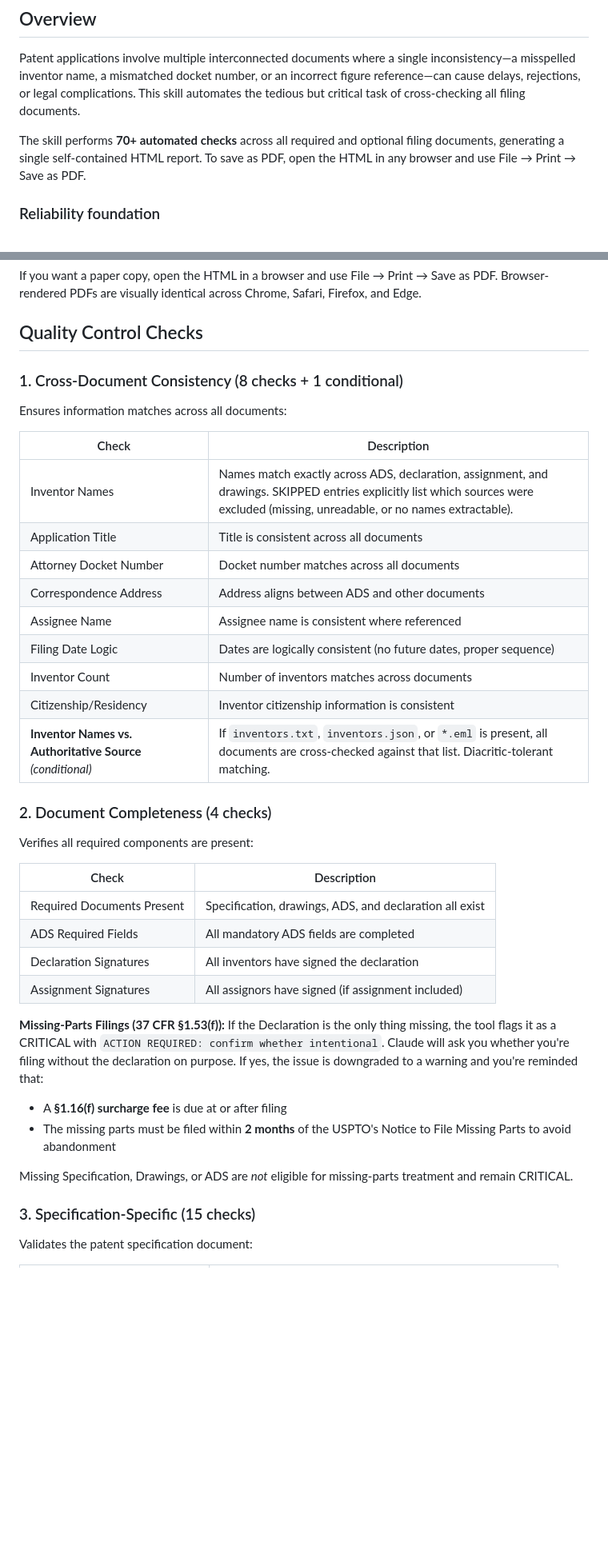
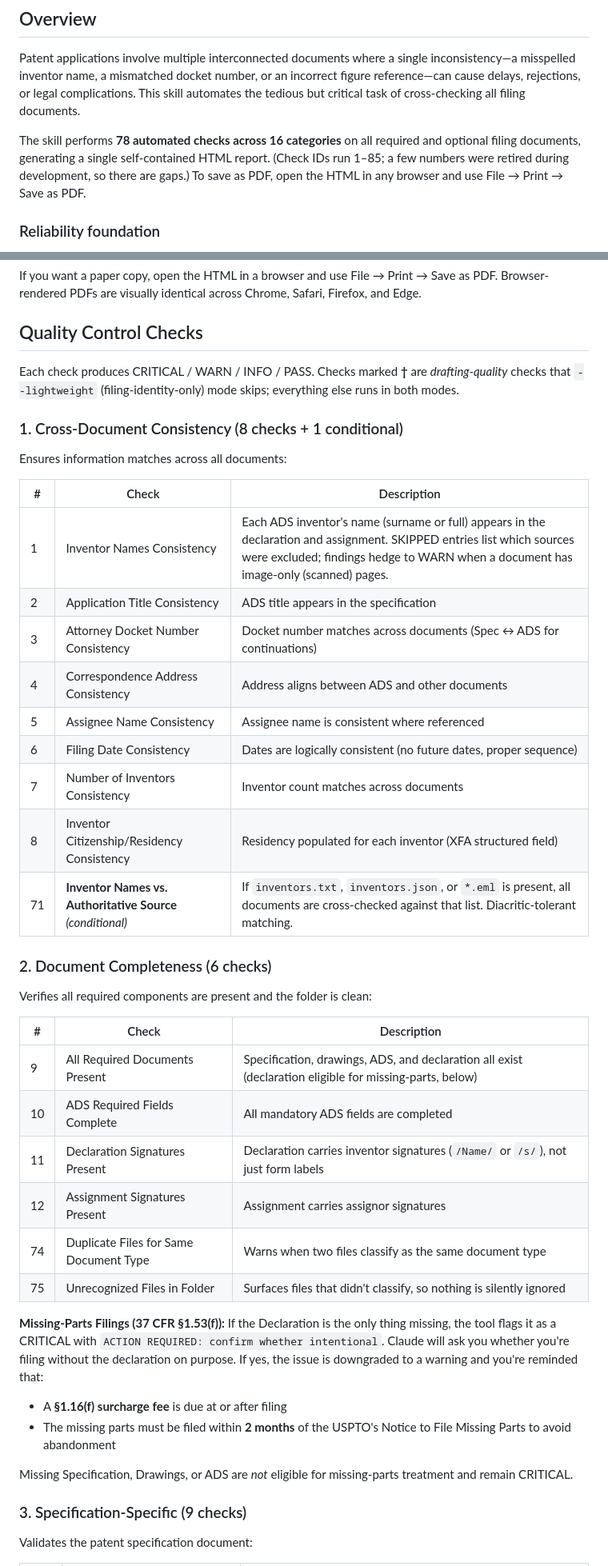
Before and after one commit to LeonardHope/Claude-Skill-for-Patent-Filing-Quality-Control, a Markdown page: README.md, 2 parts joined by grey strips. Shown at 80% size. Drawn GitHub-style; blank space fills up the shorter version.

```diff
--- a/README.md
+++ b/README.md
@@ -10,7 +10,7 @@ A comprehensive quality control tool for U.S. patent application filing document
 
 Patent applications involve multiple interconnected documents where a single inconsistency—a misspelled inventor name, a mismatched docket number, or an incorrect figure reference—can cause delays, rejections, or legal complications. This skill automates the tedious but critical task of cross-checking all filing documents.
 
-The skill performs **70+ automated checks** across all required and optional filing documents, generating a single self-contained HTML report. To save as PDF, open the HTML in any browser and use File → Print → Save as PDF.
+The skill performs **78 automated checks across 16 categories** on all required and optional filing documents, generating a single self-contained HTML report. (Check IDs run 1–85; a few numbers were retired during development, so there are gaps.) To save as PDF, open the HTML in any browser and use File → Print → Save as PDF.
 
 ### Reliability foundation
 
@@ -135,32 +141,38 @@ If you want a paper copy, open the HTML in a browser and use File → Print →
 
 ## Quality Control Checks
 
+Each check produces CRITICAL / WARN / INFO / PASS. Checks marked **†** are
+*drafting-quality* checks that `--lightweight` (filing-identity-only) mode
+skips; everything else runs in both modes.
+
 ### 1. Cross-Document Consistency (8 checks + 1 conditional)
 
 Ensures information matches across all documents:
 
-| Check | Description |
-|-------|-------------|
-| Inventor Names | Names match exactly across ADS, declaration, assignment, and drawings. SKIPPED entries explicitly list which sources were excluded (missing, unreadable, or no names extractable). |
-| Application Title | Title is consistent across all documents |
-| Attorney Docket Number | Docket number matches across all documents |
-| Correspondence Address | Address aligns between ADS and other documents |
-| Assignee Name | Assignee name is consistent where referenced |
-| Filing Date Logic | Dates are logically consistent (no future dates, proper sequence) |
-| Inventor Count | Number of inventors matches across documents |
-| Citizenship/Residency | Inventor citizenship information is consistent |
-| **Inventor Names vs. Authoritative Source** *(conditional)* | If `inventors.txt`, `inventors.json`, or `*.eml` is present, all documents are cross-checked against that list. Diacritic-tolerant matching. |
+| # | Check | Description |
+|---|-------|-------------|
+| 1 | Inventor Names Consistency | Each ADS inventor's name (surname or full) appears in the declaration and assignment. SKIPPED entries list which sources were excluded; findings hedge to WARN when a document has image-only (scanned) pages. |
+| 2 | Application Title Consistency | ADS title appears in the specification |
+| 3 | Attorney Docket Number Consistency | Docket number matches across documents (Spec ↔ ADS for continuations) |
+| 4 | Correspondence Address Consistency | Address aligns between ADS and other documents |
+| 5 | Assignee Name Consistency | Assignee name is consistent where referenced |
+| 6 | Filing Date Consistency | Dates are logically consistent (no future dates, proper sequence) |
+| 7 | Number of Inventors Consistency | Inventor count matches across documents |
+| 8 | Inventor Citizenship/Residency Consistency | Residency populated for each inventor (XFA structured field) |
+| 71 | **Inventor Names vs. Authoritative Source** *(conditional)* | If `inventors.txt`, `inventors.json`, or `*.eml` is present, all documents are cross-checked against that list. Diacritic-tolerant matching. |
 
-### 2. Document Completeness (4 checks)
+### 2. Document Completeness (6 checks)
 
-Verifies all required components are present:
+Verifies all required components are present and the folder is clean:
 
-| Check | Description |
-|-------|-------------|
-| Required Documents Present | Specification, drawings, ADS, and declaration all exist |
-| ADS Required Fields | All mandatory ADS fields are completed |
-| Declaration Signatures | All inventors have signed the declaration |
-| Assignment Signatures | All assignors have signed (if assignment included) |
+| # | Check | Description |
+|---|-------|-------------|
+| 9 | All Required Documents Present | Specification, drawings, ADS, and declaration all exist (declaration eligible for missing-parts, below) |
+| 10 | ADS Required Fields Complete | All mandatory ADS fields are completed |
+| 11 | Declaration Signatures Present | Declaration carries inventor signatures (`/Name/` or `/s/`), not just form labels |
+| 12 | Assignment Signatures Present | Assignment carries assignor signatures |
+| 74 | Duplicate Files for Same Document Type | Warns when two files classify as the same document type |
+| 75 | Unrecognized Files in Folder | Surfaces files that didn't classify, so nothing is silently ignored |
 
 **Missing-Parts Filings (37 CFR §1.53(f)):** If the Declaration is the only thing missing, the tool flags it as a CRITICAL with `ACTION REQUIRED: confirm whether intentional`. Claude will ask you whether you're filing without the declaration on purpose. If yes, the issue is downgraded to a warning and you're reminded that:
 
@@ -169,7 +181,7 @@ Verifies all required components are present:
 
 Missing Specification, Drawings, or ADS are *not* eligible for missing-parts treatment and remain CRITICAL.
 
-### 3. Specification-Specific (15 checks)
+### 3. Specification-Specific (9 checks)
 
 Validates the patent specification document:
 
```
Also changed, not shown: other parts of README.md (+143 -100 lines).
